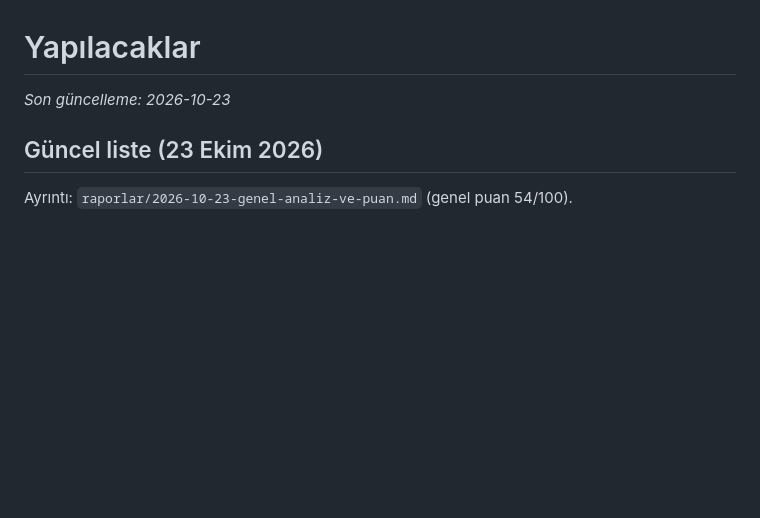
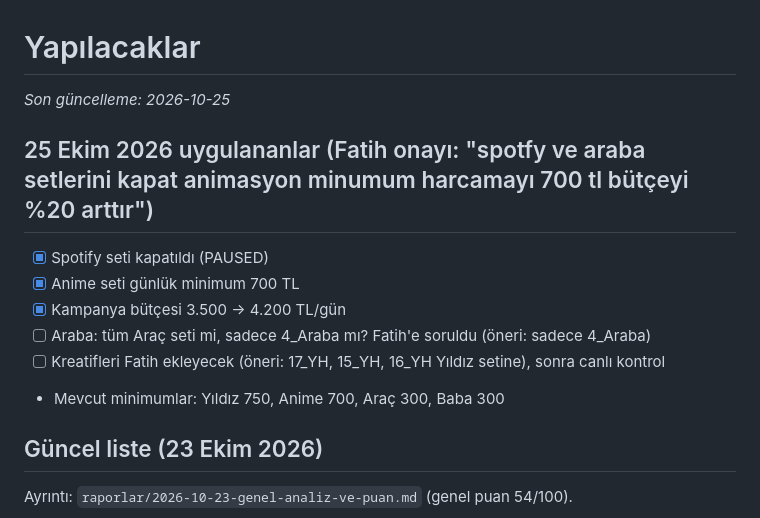
Before and after one commit to sobegobul-byte/yummylight_tr_meta, a Markdown page: docs/reklam/yapilacaklar.md, the part around the change. Rendered like a GitHub page; blank space fills up the shorter version.

Commit message:
[reklam] 25 Ekim: Spotify kapandı, Anime min 700, bütçe 4.200
Co-Authored-By: Claude Opus 5.5 <noreply@anthropic.com>
Claude-Session: https://claude.ai/code/session_01LPBV2RUZPN1hqE2kFBRHM9

```diff
--- a/docs/reklam/yapilacaklar.md
+++ b/docs/reklam/yapilacaklar.md
@@ -1,6 +1,14 @@
 # Yapılacaklar
 
-_Son güncelleme: 2026-10-23_
+_Son güncelleme: 2026-10-25_
+
+## 25 Ekim 2026 uygulananlar (Fatih onayı: "spotfy ve araba setlerini kapat animasyon minumum harcamayı 700 tl bütçeyi %20 arttır")
+- [x] Spotify seti kapatıldı (PAUSED)
+- [x] Anime seti günlük minimum 700 TL
+- [x] Kampanya bütçesi 3.500 → 4.200 TL/gün
+- [ ] Araba: tüm Araç seti mi, sadece 4_Araba mı? Fatih'e soruldu (öneri: sadece 4_Araba)
+- [ ] Kreatifleri Fatih ekleyecek (öneri: 17_YH, 15_YH, 16_YH Yıldız setine), sonra canlı kontrol
+- Mevcut minimumlar: Yıldız 750, Anime 700, Araç 300, Baba 300
 
 ## Güncel liste (23 Ekim 2026)
 
```
